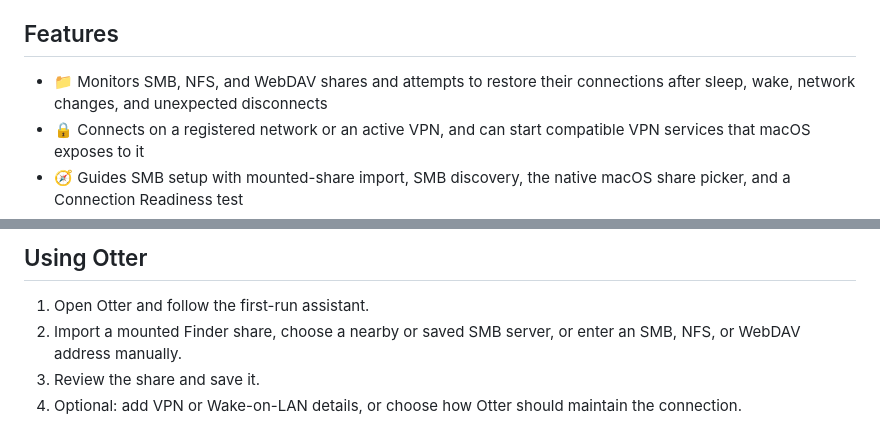
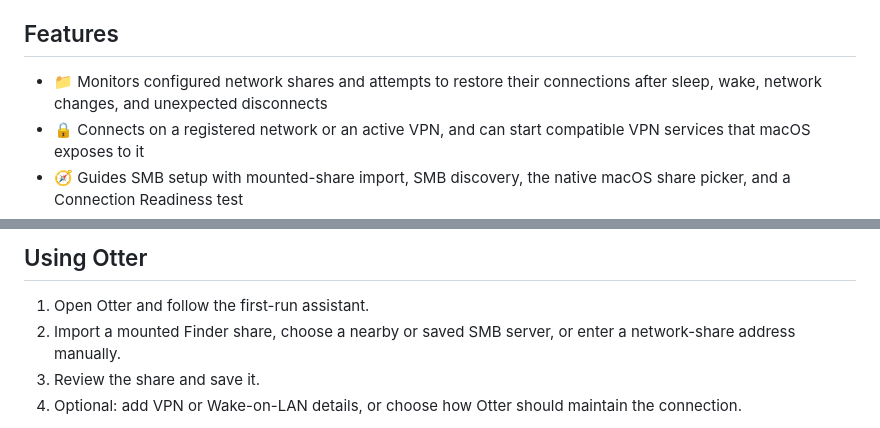
Before and after one commit to johnwatso/Otter, a Markdown page: README.md, 2 parts joined by grey strips. GitHub-like rendering.

Commit message:
Update README share wording
Clarify that Otter monitors configured network shares rather than only SMB, NFS, or WebDAV, and update the setup instructions to describe network-share addresses generically.

```diff
--- a/README.md
+++ b/README.md
@@ -28,7 +28,7 @@ Otters are small, quick, and famously good at not letting important things drift
 
 ## Features
 
-- 📁 Monitors SMB, NFS, and WebDAV shares and attempts to restore their connections after sleep, wake, network changes, and unexpected disconnects
+- 📁 Monitors configured network shares and attempts to restore their connections after sleep, wake, network changes, and unexpected disconnects
 - 🔒 Connects on a registered network or an active VPN, and can start compatible VPN services that macOS exposes to it
 - 🧭 Guides SMB setup with mounted-share import, SMB discovery, the native macOS share picker, and a Connection Readiness test
 - 🔌 Handles slow or sleeping servers with reachability monitoring, Wake-on-LAN, hostname fallback, and safe recovery tools
@@ -55,7 +55,7 @@ The first-run assistant can import shares already mounted in Finder, show nearby
 ## Using Otter
 
 1. Open Otter and follow the first-run assistant.
-2. Import a mounted Finder share, choose a nearby or saved SMB server, or enter an SMB, NFS, or WebDAV address manually.
+2. Import a mounted Finder share, choose a nearby or saved SMB server, or enter a network-share address manually.
 3. Review the share and save it.
 4. Optional: add VPN or Wake-on-LAN details, or choose how Otter should maintain the connection.
 
```
